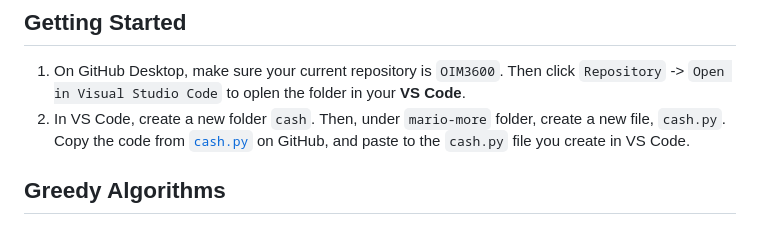
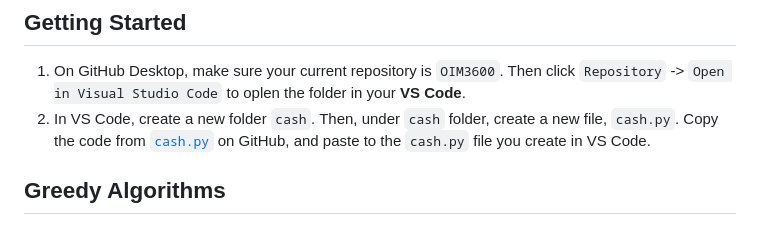
Before and after one commit to OIM3600/resources, a Markdown page: hw/cash.md, the part around the change. Rendered like a GitHub page.

```diff
--- a/hw/cash.md
+++ b/hw/cash.md
@@ -3,7 +3,7 @@
 ## Getting Started
 
 1. On GitHub Desktop, make sure your current repository is `OIM3600`. Then click `Repository` -> `Open in Visual Studio Code` to oplen the folder in your **VS Code**.
-2. In VS Code, create a new folder `cash`. Then, under `mario-more` folder, create a new file, `cash.py`. Copy the code from [`cash.py`](./cash/cash.py) on GitHub, and paste to the `cash.py` file you create in VS Code.
+2. In VS Code, create a new folder `cash`. Then, under `cash` folder, create a new file, `cash.py`. Copy the code from [`cash.py`](./cash/cash.py) on GitHub, and paste to the `cash.py` file you create in VS Code.
 
 ## Greedy Algorithms
 
```
